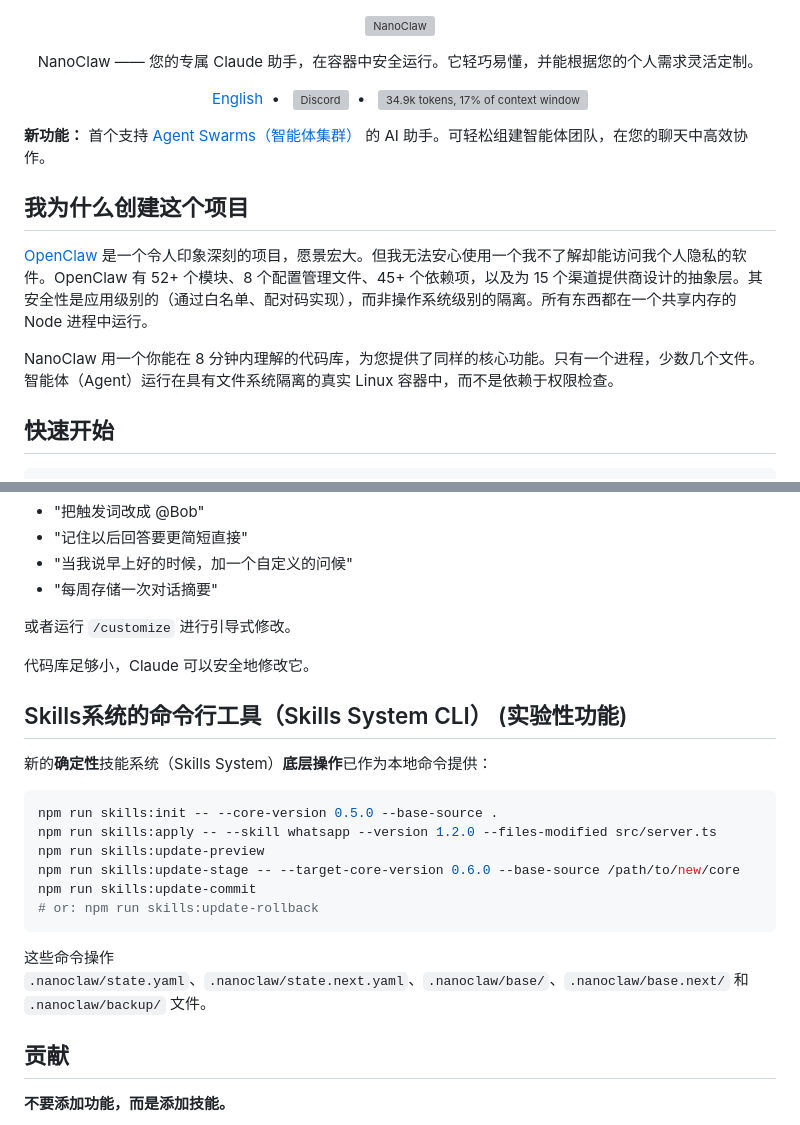
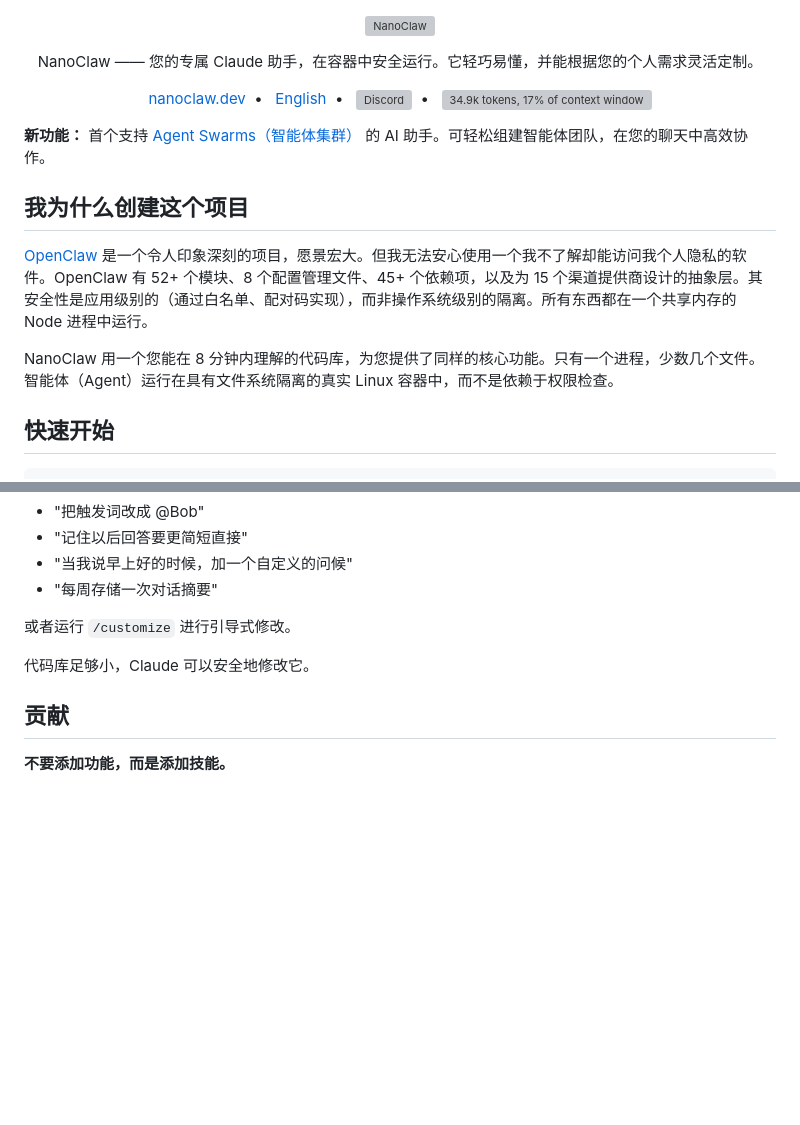
Before and after one commit to tunmaker/nanoclaw, a Markdown page: README_zh.md, 2 parts joined by grey strips. GitHub-like rendering; blank space fills up the shorter version; grey boxes are pictures that could not be loaded.

````diff
--- a/README_zh.md
+++ b/README_zh.md
@@ -7,6 +7,7 @@
 </p>
 
 <p align="center">
+  <a href="https://nanoclaw.dev">nanoclaw.dev</a>&nbsp; • &nbsp;
   <a href="README.md">English</a>&nbsp; • &nbsp;
   <a href="https://discord.gg/VDdww8qS42"><img src="https://img.shields.io/discord/1470188214710046894?label=Discord&logo=discord&v=2" alt="Discord" valign="middle"></a>&nbsp; • &nbsp;
   <a href="repo-tokens"><img src="repo-tokens/badge.svg" alt="34.9k tokens, 17% of context window" valign="middle"></a>
@@ -18,7 +19,7 @@
 
 [OpenClaw](https://github.com/openclaw/openclaw) 是一个令人印象深刻的项目，愿景宏大。但我无法安心使用一个我不了解却能访问我个人隐私的软件。OpenClaw 有 52+ 个模块、8 个配置管理文件、45+ 个依赖项，以及为 15 个渠道提供商设计的抽象层。其安全性是应用级别的（通过白名单、配对码实现），而非操作系统级别的隔离。所有东西都在一个共享内存的 Node 进程中运行。
 
-NanoClaw 用一个你能在 8 分钟内理解的代码库，为您提供了同样的核心功能。只有一个进程，少数几个文件。智能体（Agent）运行在具有文件系统隔离的真实 Linux 容器中，而不是依赖于权限检查。
+NanoClaw 用一个您能在 8 分钟内理解的代码库，为您提供了同样的核心功能。只有一个进程，少数几个文件。智能体（Agent）运行在具有文件系统隔离的真实 Linux 容器中，而不是依赖于权限检查。
 
 ## 快速开始
 
@@ -86,21 +87,6 @@ claude
 或者运行 `/customize` 进行引导式修改。
 
 代码库足够小，Claude 可以安全地修改它。
-
-## Skills系统的命令行工具（Skills System CLI） (实验性功能)
-
-新的**确定性**技能系统（Skills System）**底层操作**已作为本地命令提供：
-
-```bash
-npm run skills:init -- --core-version 0.5.0 --base-source .
-npm run skills:apply -- --skill whatsapp --version 1.2.0 --files-modified src/server.ts
-npm run skills:update-preview
-npm run skills:update-stage -- --target-core-version 0.6.0 --base-source /path/to/new/core
-npm run skills:update-commit
-# or: npm run skills:update-rollback
-```
-
-这些命令操作 `.nanoclaw/state.yaml`、`.nanoclaw/state.next.yaml`、`.nanoclaw/base/`、`.nanoclaw/base.next/` 和 `.nanoclaw/backup/` 文件。
 
 ## 贡献
 
````
Also changed, not shown: README.md (+0 -15 lines).
